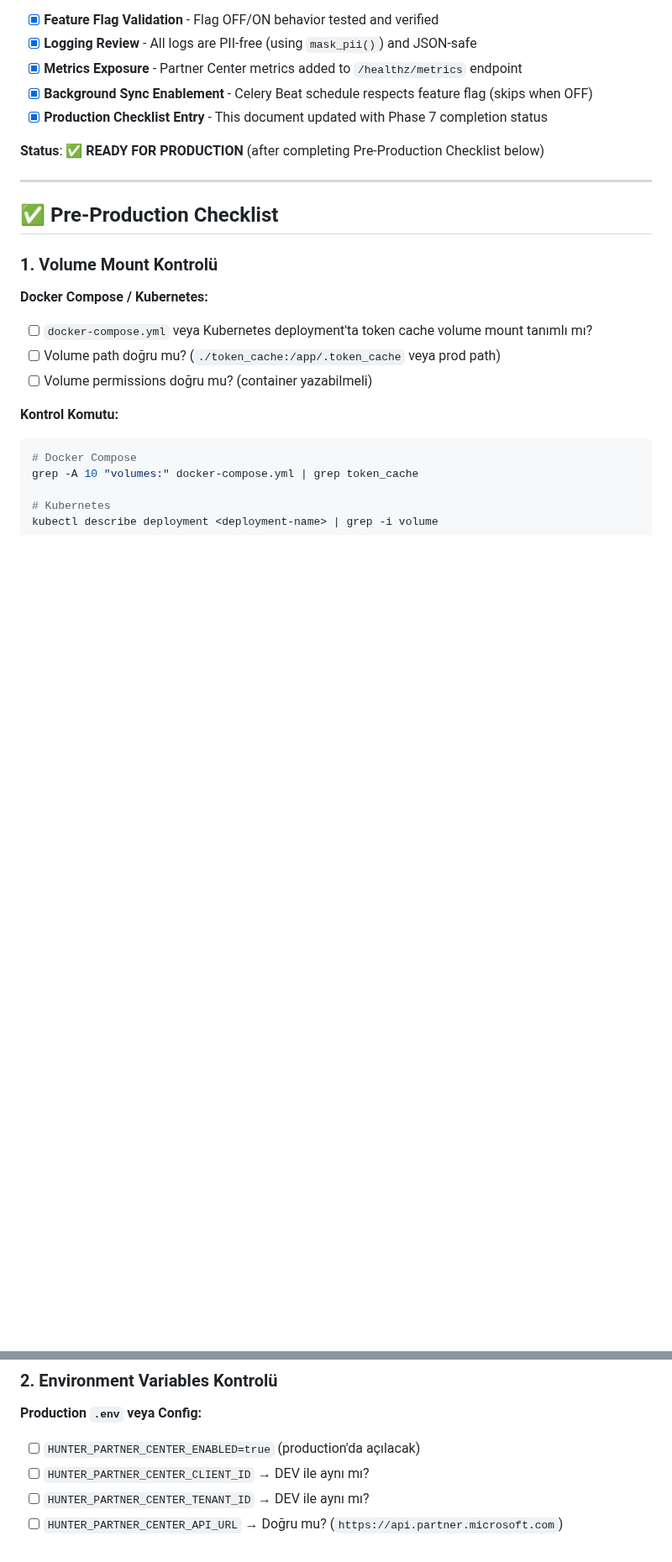
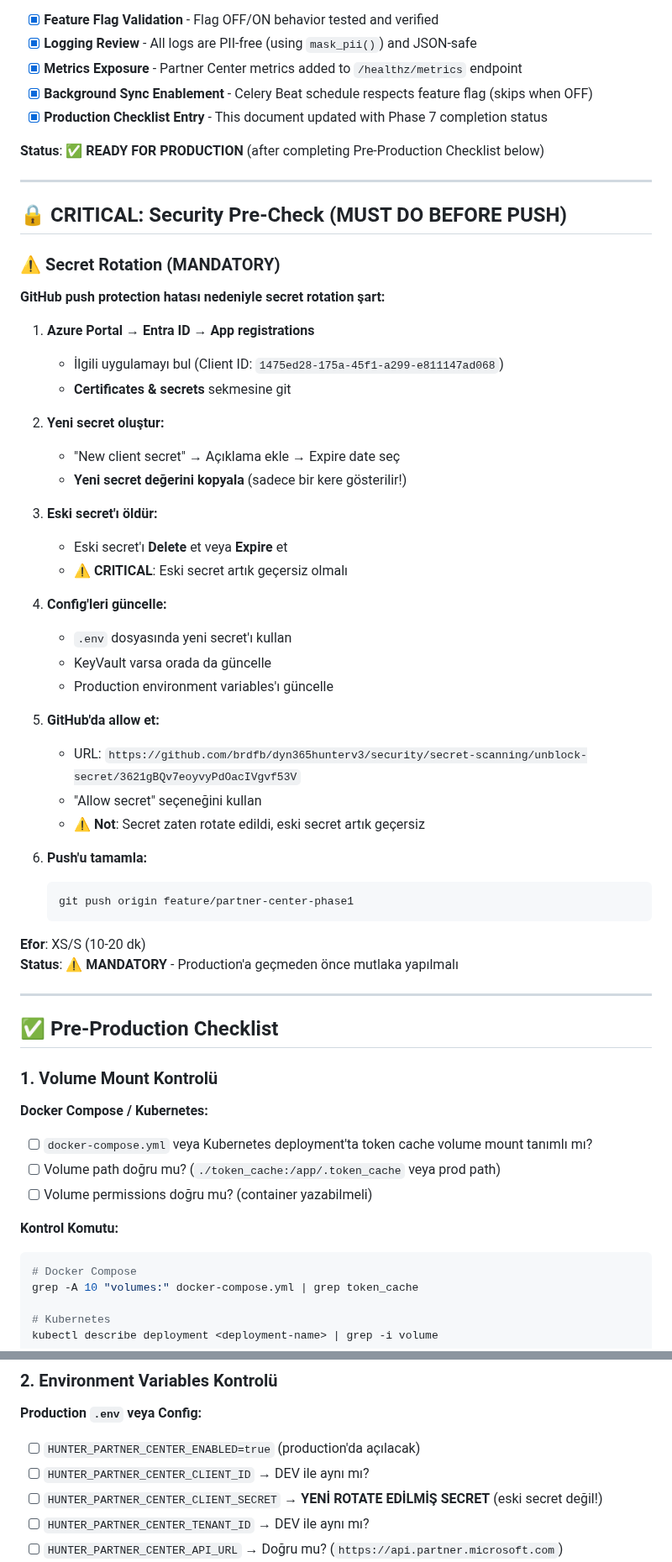
Before and after one commit to brdfb/dyn365hunterv3, a Markdown page: docs/reference/PARTNER-CENTER-PRODUCTION-CHECKLIST.md, 2 parts joined by grey strips. Shown at 84% size. Drawn GitHub-style; blank space fills up the shorter version.

Commit message:
docs: Add CRITICAL secret rotation pre-check to production checklist
- Added mandatory secret rotation steps before GitHub push
- Added Azure Portal steps for secret rotation
- Added GitHub allow secret step
- Updated environment variables checklist to include rotated secret

Status: ⚠️ MANDATORY - Must rotate secret before production push

````diff
--- a/docs/reference/PARTNER-CENTER-PRODUCTION-CHECKLIST.md
+++ b/docs/reference/PARTNER-CENTER-PRODUCTION-CHECKLIST.md
@@ -39,6 +39,44 @@ Partner Center entegrasyonu **DEV ortamında test edildi ve çalışıyor**. Pro
 
 ---
 
+## 🔒 CRITICAL: Security Pre-Check (MUST DO BEFORE PUSH)
+
+### ⚠️ Secret Rotation (MANDATORY)
+
+**GitHub push protection hatası nedeniyle secret rotation şart:**
+
+1. **Azure Portal → Entra ID → App registrations**
+   - İlgili uygulamayı bul (Client ID: `1475ed28-175a-45f1-a299-e811147ad068`)
+   - **Certificates & secrets** sekmesine git
+
+2. **Yeni secret oluştur:**
+   - "New client secret" → Açıklama ekle → Expire date seç
+   - **Yeni secret değerini kopyala** (sadece bir kere gösterilir!)
+
+3. **Eski secret'ı öldür:**
+   - Eski secret'ı **Delete** et veya **Expire** et
+   - ⚠️ **CRITICAL**: Eski secret artık geçersiz olmalı
+
+4. **Config'leri güncelle:**
+   - `.env` dosyasında yeni secret'ı kullan
+   - KeyVault varsa orada da güncelle
+   - Production environment variables'ı güncelle
+
+5. **GitHub'da allow et:**
+   - URL: `https://github.com/brdfb/dyn365hunterv3/security/secret-scanning/unblock-secret/3621gBQv7eoyvyPdOacIVgvf53V`
+   - "Allow secret" seçeneğini kullan
+   - ⚠️ **Not**: Secret zaten rotate edildi, eski secret artık geçersiz
+
+6. **Push'u tamamla:**
+   ```bash
+   git push origin feature/partner-center-phase1
+   ```
+
+**Efor**: XS/S (10-20 dk)
+**Status**: ⚠️ **MANDATORY** - Production'a geçmeden önce mutlaka yapılmalı
+
+---
+
 ## ✅ Pre-Production Checklist
 
 ### 1. Volume Mount Kontrolü
@@ -66,6 +104,7 @@ kubectl describe deployment <deployment-name> | grep -i volume
 
 - [ ] `HUNTER_PARTNER_CENTER_ENABLED=true` (production'da açılacak)
 - [ ] `HUNTER_PARTNER_CENTER_CLIENT_ID` → DEV ile aynı mı?
+- [ ] `HUNTER_PARTNER_CENTER_CLIENT_SECRET` → **YENİ ROTATE EDİLMİŞ SECRET** (eski secret değil!)
 - [ ] `HUNTER_PARTNER_CENTER_TENANT_ID` → DEV ile aynı mı?
 - [ ] `HUNTER_PARTNER_CENTER_API_URL` → Doğru mu? (`https://api.partner.microsoft.com`)
 - [ ] `HUNTER_PARTNER_CENTER_SCOPE` → Doğru mu? (default: `https://api.partner.microsoft.com/.default`)
````
